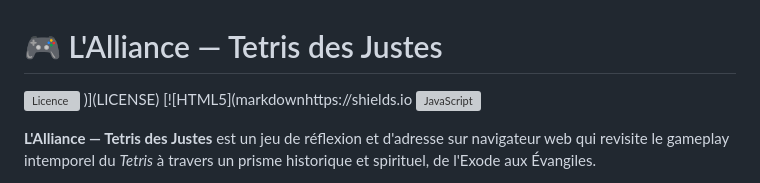
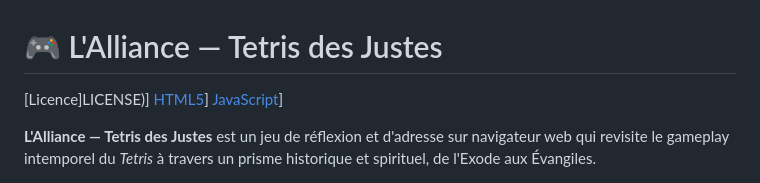
Before and after one commit to cyrilhermantin-create/L-Alliance-Tetris-des-Justes, a Markdown page: README.md, the part around the change. GitHub-like rendering; grey boxes are pictures that could not be loaded.

```diff
--- a/README.md
+++ b/README.md
@@ -1,9 +1,8 @@
 # 🎮 L'Alliance — Tetris des Justes
 
-[![Licence]()]()
-)](LICENSE)
-[![HTML5](markdownhttps://shields.io
-[![JavaScript](https://shields.io)]()
+[Licence]LICENSE)]
+[HTML5](markdownhttps://shields.io )]
+[JavaScript](https://shields.io)]
 
 **L'Alliance — Tetris des Justes** est un jeu de réflexion et d'adresse sur navigateur web qui revisite le gameplay intemporel du *Tetris* à travers un prisme historique et spirituel, de l'Exode aux Évangiles.
 
```
